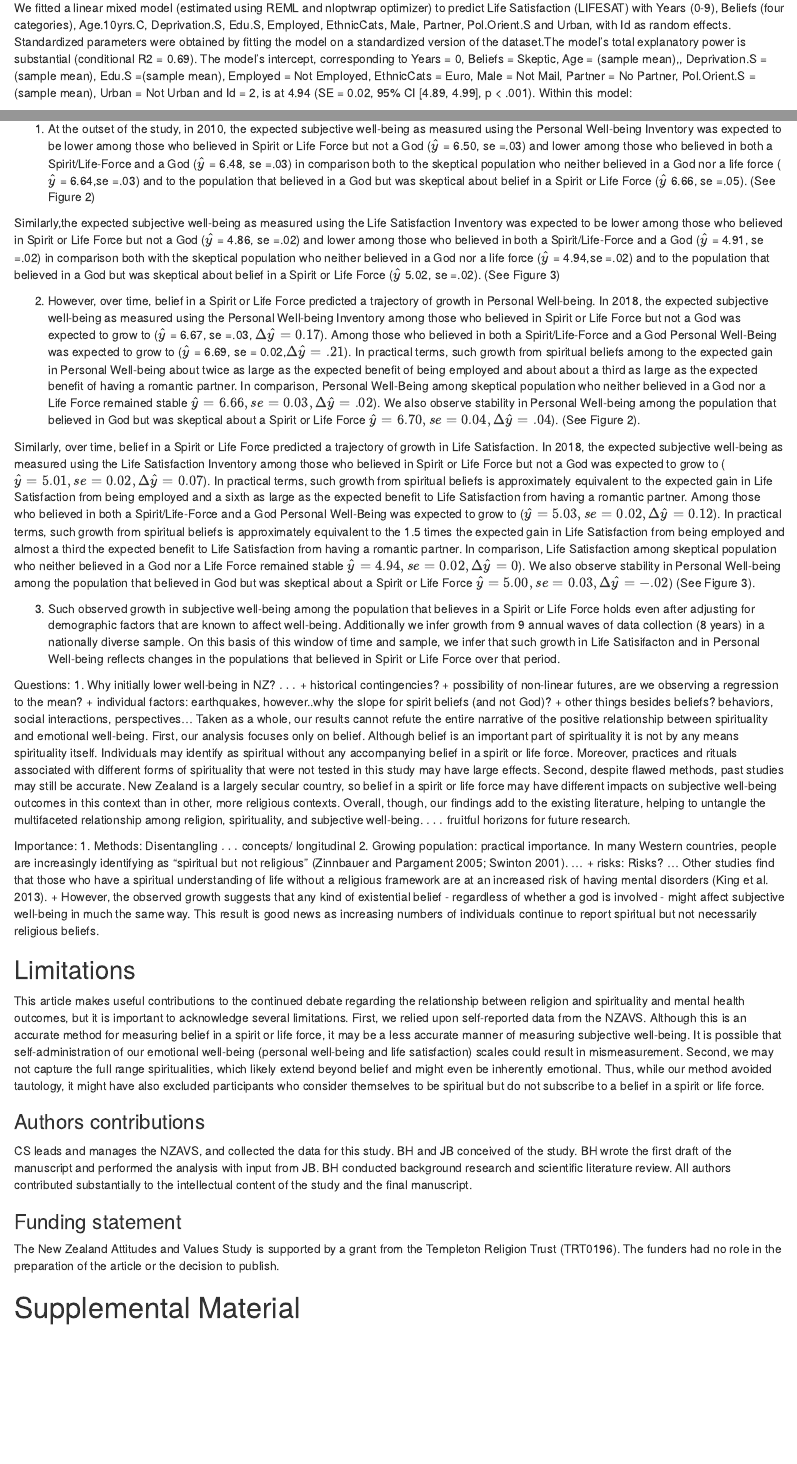
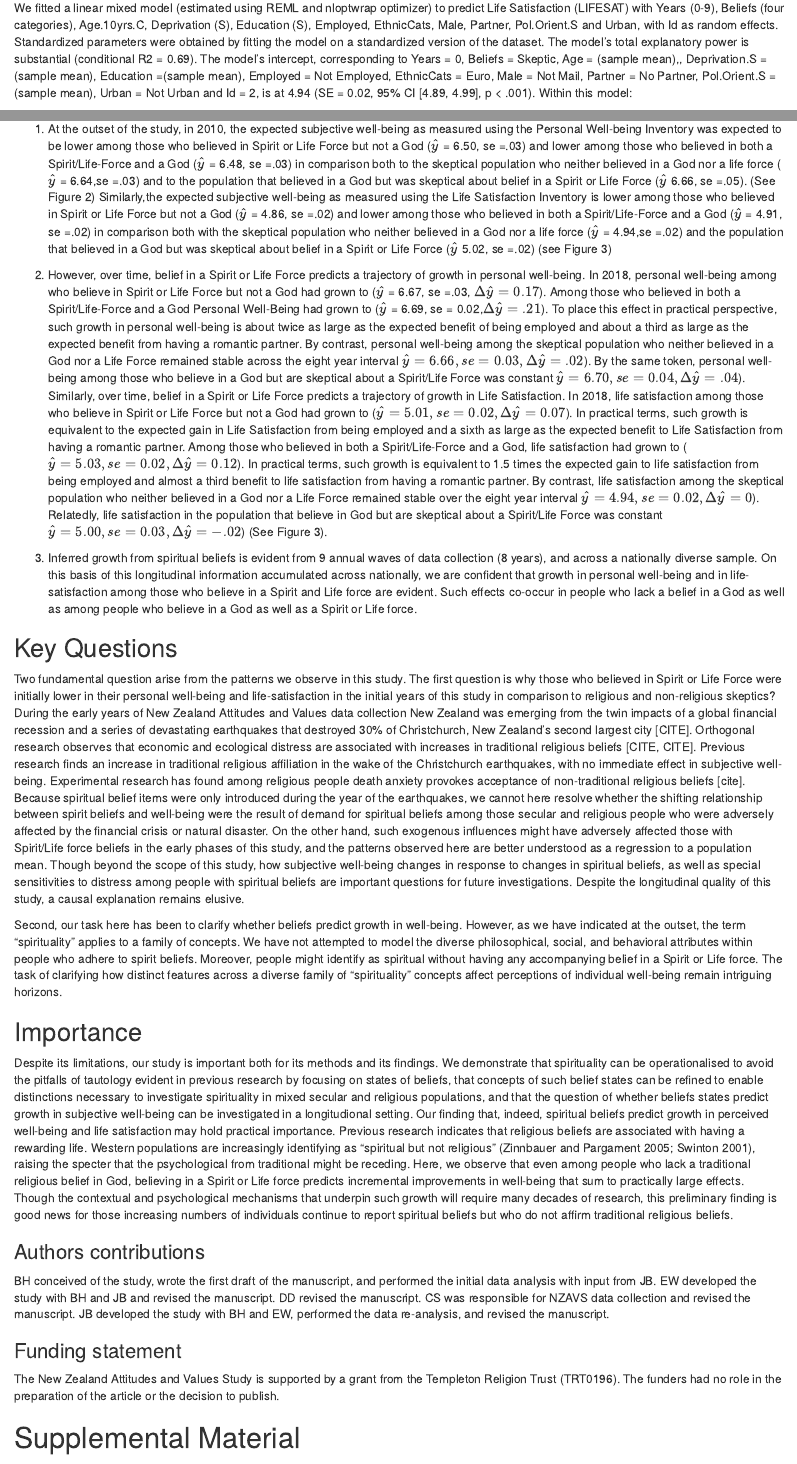
Before and after one commit to go-bayes/nzavs_spiritbeliefWellbeing, an R Markdown document (Manuscript.Rmd): the page in a window 1100 px wide, from 10880 px down, and a second part further down, joined at a grey line. Rendered offline with R 4.5, knitr and Pandoc, with nearby package versions; some code elsewhere in the file could not run offline.

Commit message:
revisions

```diff
--- a/Manuscript.Rmd
+++ b/Manuscript.Rmd
@@ -298,6 +298,6 @@ Focusing on the interaction of time with belief-type on personal well-being we o
 
 ## Life Satisfaction
 
-We fitted a linear mixed model (estimated using REML and nloptwrap optimizer) to predict Life Satisfaction (LIFESAT) with Years (0-9), Beliefs (four categories), Age.10yrs.C, Deprivation.S, Edu.S, Employed, EthnicCats, Male, Partner, Pol.Orient.S and Urban, with  Id as random effects. Standardized parameters were obtained by fitting the model on a standardized version of the dataset.The model's total explanatory power is substantial (conditional R2 = 0.69). The model's intercept, corresponding to Years = 0, Beliefs = Skeptic, Age = (sample mean),, Deprivation.S = (sample mean), Edu.S =(sample mean), Employed = Not Employed, EthnicCats = Euro, Male = Not Mail, Partner = No Partner, Pol.Orient.S = (sample mean), Urban = Not Urban and Id = 2, is at 4.94 (SE = 0.02, 95% CI [4.89, 4.99], p < .001). Within this model:
+We fitted a linear mixed model (estimated using REML and nloptwrap optimizer) to predict Life Satisfaction (LIFESAT) with Years (0-9), Beliefs (four categories), Age.10yrs.C, Deprivation (S), Education (S), Employed, EthnicCats, Male, Partner, Pol.Orient.S and Urban, with  Id as random effects. Standardized parameters were obtained by fitting the model on a standardized version of the dataset. The model's total explanatory power is substantial (conditional R2 = 0.69). The model's intercept, corresponding to Years = 0, Beliefs = Skeptic, Age = (sample mean),, Deprivation.S = (sample mean), Education =(sample mean), Employed = Not Employed, EthnicCats = Euro, Male = Not Mail, Partner = No Partner, Pol.Orient.S = (sample mean), Urban = Not Urban and Id = 2, is at 4.94 (SE = 0.02, 95% CI [4.89, 4.99], p < .001). Within this model:
 
   - The effect of years is not reliable (beta = -5.50e-04, SE = 2.69e-03, std. beta = -9.32e-04, p = 0.838).  We do not infer growth over time in Life Satisfaction among the Skeptic population
@@ -354,40 +354,22 @@ knitr::include_graphics("Figs/predicted_lifesat_imputed-1.png")
 
 The purpose of this study has been to clarify the relationship between belief in a spirit/life force and subjective well-being, addressing three challenges from previous research: (1) tautological measures of spirituality and subjective well-being; (2) insufficiently distinct measures of spirituality and religion; (3) cross-sectional samples. Here, we ask whether beliefs in a Spirit or Life Force predict growth in personal well-being and life-satisfaction over 9 waves (8 years) in nationally diverse western populations who differ in the dimensions of spiritual and religious beliefs. We observe that:
 
-1. At the outset of the study, in 2010, the expected subjective well-being as measured using the Personal Well-being Inventory was expected to be lower among those who believed in Spirit or Life Force but not a God ($\hat{y}$ =  6.50, se =.03) and lower among those who believed in both a Spirit/Life-Force and a God ($\hat{y}$ =  6.48, se =.03) in comparison both to the skeptical population who neither believed in a God nor a life force ($\hat{y}$ = 6.64,se =.03) and to the population that believed in a God but was skeptical about belief in a Spirit or Life Force ($\hat{y}$ 6.66, se =.05). (See Figure 2)
+1. At the outset of the study, in 2010, the expected subjective well-being as measured using the Personal Well-being Inventory was expected to be lower among those who believed in Spirit or Life Force but not a God ($\hat{y}$ =  6.50, se =.03) and lower among those who believed in both a Spirit/Life-Force and a God ($\hat{y}$ =  6.48, se =.03) in comparison both to the skeptical population who neither believed in a God nor a life force ($\hat{y}$ = 6.64,se =.03) and to the population that believed in a God but was skeptical about belief in a Spirit or Life Force ($\hat{y}$ 6.66, se =.05). (See Figure 2)  Similarly,the expected subjective well-being as measured using the Life Satisfaction Inventory is lower among those who believed in Spirit or Life Force but not a God ($\hat{y}$ = 4.86, se =.02) and lower among those who believed in both a Spirit/Life-Force and a God  ($\hat{y}$ = 4.91, se =.02) in comparison both with the skeptical population who neither believed in a God nor a life force ($\hat{y}$ = 4.94,se =.02) and the population that believed in a God but was skeptical about belief in a Spirit or Life Force ($\hat{y}$ 5.02, se =.02) (see Figure 3)
 
-Similarly,the expected subjective well-being as measured using the Life Satisfaction Inventory was expected to be lower among those who believed in Spirit or Life Force but not a God ($\hat{y}$ = 4.86, se =.02) and lower among those who believed in both a Spirit/Life-Force and a God  ($\hat{y}$ = 4.91, se =.02) in comparison both with the skeptical population who neither believed in a God nor a life force ($\hat{y}$ = 4.94,se =.02) and to the population that believed in a God but was skeptical about belief in a Spirit or Life Force ($\hat{y}$ 5.02, se =.02). (See Figure 3)
+2. However, over time, belief in a Spirit or Life Force predicts a trajectory of growth in personal well-being. In 2018, personal well-being among who believe in Spirit or Life Force but not a God had grown to ($\hat{y}$ = 6.67, se =.03, $\Delta \hat{y} = 0.17$). Among those who believed in both a Spirit/Life-Force and a God Personal Well-Being had grown to ($\hat{y}$ = 6.69, se = 0.02,$\Delta \hat{y} = .21$). To place this effect in practical perspective, such growth in personal well-being is about twice as large as the expected benefit of being employed and about a third as large as the expected benefit from having a romantic partner. By contrast, personal well-being among the skeptical population who neither believed in a God nor a Life Force remained stable across the eight year interval $\hat{y} = 6.66, se = 0.03, \Delta \hat{y} = .02$). By the same token, personal well-being among those who believe in a God but are skeptical about a Spirit/Life Force was constant $\hat{y} =  6.70, se = 0.04, \Delta \hat{y} = .04$). Similarly, over time, belief in a Spirit or Life Force predicts a trajectory of growth in Life Satisfaction. In 2018, life satisfaction among those who believe in Spirit or Life Force but not a God had grown to ($\hat{y} = 5.01, se = 0.02, \Delta \hat{y} = 0.07$). In practical terms, such growth is equivalent to the expected gain in Life Satisfaction from being employed and a sixth as large as the expected benefit to Life Satisfaction from having a romantic partner. Among those who believed in both a Spirit/Life-Force and a God, life satisfaction had grown to ($\hat{y} = 5.03, se = 0.02, \Delta \hat{y} = 0.12$). In practical terms, such growth is equivalent to 1.5 times the expected gain to life satisfaction from being employed and almost a third benefit to life satisfaction from having a romantic partner. By contrast, life satisfaction among the skeptical population who neither believed in a God nor a Life Force remained stable over the eight year interval $\hat{y} =  4.94, se =0.02, \Delta \hat{y} = 0$). Relatedly, life satisfaction in the population that believe in God but are skeptical about a Spirit/Life Force was constant $\hat{y} =  5.00, se = 0.03, \Delta \hat{y} = -.02$) (See Figure 3).
 
-2. However, over time, belief in a Spirit or Life Force predicted a trajectory of growth in Personal Well-being. In 2018, the expected subjective well-being as measured using the Personal Well-being Inventory among those who believed in Spirit or Life Force but not a God was expected to grow to ($\hat{y}$ = 6.67, se =.03, $\Delta \hat{y} = 0.17$). Among those who believed in both a Spirit/Life-Force and a God Personal Well-Being was expected to grow to ($\hat{y}$ = 6.69, se = 0.02,$\Delta \hat{y} = .21$). In practical terms, such growth from spiritual beliefs among to the expected gain in Personal Well-being about twice as large as the expected benefit of being employed and about about a third as large as the expected benefit of having a romantic partner.  In comparison, Personal Well-Being among skeptical population who neither believed in a God nor a Life Force remained stable $\hat{y} = 6.66, se = 0.03, \Delta \hat{y} = .02$). We also observe stability in Personal Well-being among the population that believed in God but was skeptical about a Spirit or Life Force $\hat{y} =  6.70, se = 0.04, \Delta \hat{y} = .04$). (See Figure 2).
+3. Inferred growth from spiritual beliefs is evident from 9 annual waves of data collection (8 years), and across a nationally diverse sample. On this basis of this longitudinal information accumulated across nationally, we are confident that growth in personal well-being and in life-satisfaction among those who believe in a Spirit and Life force are evident. Such effects co-occur in people who lack a belief in a God as well as among people who believe in a God as well as a Spirit or Life force.
 
-Similarly, over time, belief in a Spirit or Life Force predicted a trajectory of growth in Life Satisfaction. In 2018, the expected subjective well-being as measured using the Life Satisfaction Inventory among those who believed in Spirit or Life Force but not a God was expected to grow to ($\hat{y} = 5.01, se = 0.02, \Delta \hat{y} = 0.07$). In practical terms, such growth from spiritual beliefs is approximately equivalent to the expected gain in Life Satisfaction from being employed and a sixth as large as the expected benefit to Life Satisfaction from having a romantic partner. Among those who believed in both a Spirit/Life-Force and a God Personal Well-Being was expected to grow to ($\hat{y} = 5.03, se = 0.02, \Delta \hat{y} = 0.12$). In practical terms, such growth from spiritual beliefs is approximately equivalent to the 1.5 times the expected gain in Life Satisfaction from being employed and almost a third the expected benefit to Life Satisfaction from having a romantic partner. In comparison, Life Satisfaction among skeptical population who neither believed in a God nor a Life Force remained stable $\hat{y} =  4.94, se =0.02, \Delta \hat{y} = 0$). We also observe stability in Personal Well-being among the population that believed in God but was skeptical about a Spirit or Life Force $\hat{y} =  5.00, se = 0.03, \Delta \hat{y} = -.02$) (See Figure 3).
+## Key Questions
+Two fundamental question arise from the patterns we observe in this study. The first question is why those who believed in Spirit or Life Force were initially lower in their personal well-being and life-satisfaction in the initial years of this study in comparison to religious and non-religious skeptics? During the early years of New Zealand Attitudes and Values data collection New Zealand was emerging from the twin impacts of a global financial recession and a series of devastating earthquakes that destroyed 30% of Christchurch, New Zealand's second largest city [CITE]. Orthogonal research observes that economic and ecological distress are associated with increases in traditional religious beliefs [CITE, CITE]. Previous research finds an increase in traditional religious affiliation in the wake of the Christchurch earthquakes, with no immediate effect in subjective well-being. Experimental research has found among religious people death anxiety provokes acceptance of non-traditional religious beliefs [cite]. Because spiritual belief items were only introduced during the year of the earthquakes, we cannot here resolve whether the shifting relationship between spirit beliefs and well-being were the result of demand for spiritual beliefs among those secular and religious people who were adversely affected by the financial crisis or natural disaster. On the other hand, such exogenous influences might have adversely affected those with Spirit/Life force beliefs in the early phases of this study, and the patterns observed here are better understood as a regression to a population mean. Though beyond the scope of this study, how subjective well-being changes in response to changes in spiritual beliefs, as well as special sensitivities to distress among people with spiritual beliefs are important questions for future investigations. Despite the longitudinal quality of this study, a causal explanation remains elusive.
 
-3. Such observed growth in subjective well-being among the population that believes in a Spirit or Life Force holds even after adjusting for demographic factors that are known to affect well-being. Additionally we infer growth from  9 annual waves of data collection (8 years) in a nationally diverse sample. On this basis of this window of time and sample, we infer that such growth in Life Satisifacton and in Personal Well-being reflects changes in the populations that believed in Spirit or Life Force over that period.
+Second, our task here has been to clarify whether beliefs predict growth in well-being. However, as we have indicated at the outset, the term "spirituality" applies to a family of concepts. We have not attempted to model the diverse philosophical, social, and behavioral attributes within people who adhere to spirit beliefs. Moreover, people might identify as spiritual without having any accompanying belief in a Spirit or Life force. The task of clarifying how distinct features across a diverse family of "spirituality" concepts affect perceptions of individual well-being remain intriguing horizons.
 
-Questions:
-1. Why initially lower well-being in NZ? $\dots$
-  + historical contingencies?
-  + possibility of non-linear futures, are we observing a regression to the mean?
-  + individual factors: earthquakes, however..why the slope for spirit beliefs (and not God)?
-  + other things besides beliefs? behaviors, social interactions, perspectives...
-  Taken as a whole, our results cannot refute the entire narrative of the positive relationship between spirituality and emotional well-being. First, our analysis focuses only on belief. Although belief is an important part of spirituality it is not by any means spirituality itself. Individuals may identify as spiritual without any accompanying belief in a spirit or life force. Moreover, practices and rituals associated with different forms of spirituality that were not tested in this study may have large effects. Second, despite flawed methods, past studies may still be accurate. New Zealand is a largely secular country, so belief in a spirit or life force may have different impacts on subjective well-being outcomes in this context than in other, more religious contexts. Overall, though, our findings add to the existing literature, helping to untangle the multifaceted relationship among religion, spirituality, and subjective well-being. $\dots$ fruitful horizons for future research.
-
-
-Importance:
-1. Methods: Disentangling $\dots$ concepts/ longitudinal
-2. Growing population: practical importance. In many Western countries, people are increasingly identifying as "spiritual but not religious" [@Zinnbauer2005-vz; @Swinton2001-vr]. ...
- + risks: Risks? ... Other studies find that those who have a spiritual understanding of life without a religious framework are at an increased risk of having mental disorders [@King2013-cg].
- + However, the observed growth suggests that any kind of existential belief - regardless of whether a god is involved - might affect subjective well-being in much the same way. This result is good news as increasing numbers of individuals continue to report spiritual but not necessarily religious beliefs.
-
-
-
-## Limitations
-
-This article makes useful contributions to the continued debate regarding the relationship between religion and spirituality and mental health outcomes, but it is important to acknowledge several limitations. First, we relied upon self-reported data from the NZAVS. Although this is an accurate method for measuring belief in a spirit or life force, it may be a less accurate manner of measuring subjective well-being. It is possible that self-administration of our emotional well-being (personal well-being and life satisfaction) scales could result in mismeasurement. Second, we may not capture the full range spiritualities, which likely extend beyond belief and might even be inherently emotional. Thus, while our method avoided tautology, it might have also excluded participants who consider themselves to be spiritual but do not subscribe to a belief in a spirit or life force.
+## Importance
+Despite its limitations, our study is important both for its methods and its findings. We demonstrate that spirituality can be operationalised to avoid the pitfalls of tautology evident in previous research by focusing on states of beliefs, that concepts of such belief states can be refined to enable distinctions necessary to investigate spirituality in mixed secular and religious populations, and that the question of whether beliefs states predict growth in subjective well-being can be investigated in a longitudional setting. Our finding that, indeed, spiritual beliefs predict growth in perceived well-being and life satisfaction may hold practical importance. Previous research indicates that religious beliefs are associated with having a rewarding life. Western populations are increasingly identifying as "spiritual but not religious" [@Zinnbauer2005-vz; @Swinton2001-vr], raising the specter that the psychological from traditional might be receding. Here, we observe that even among people who lack a traditional religious belief in God, believing in a Spirit or Life force predicts incremental improvements in well-being that sum to practically large effects. Though the contextual and psychological mechanisms that underpin such growth will require many decades of research, this preliminary finding is good news for those increasing numbers of individuals continue to report spiritual beliefs but who do not affirm traditional religious beliefs.
 
 
 ### Authors contributions
-CS leads and manages the NZAVS, and collected the data for this study. BH and JB conceived
-of the study. BH wrote the first draft of the manuscript and performed the analysis with input from JB. BH conducted background research and scientific literature review. All authors contributed substantially to the intellectual content of the study and the final manuscript.
+BH conceived of the study, wrote the first draft of the manuscript, and performed the initial data analysis with input from JB. EW developed the study with BH and JB and revised the manuscript. DD revised the manuscript. CS was responsible for NZAVS data collection and revised the manuscript. JB developed the study with BH and EW, performed the data re-analysis, and revised the manuscript.
 
 ### Funding statement
```
Also changed, not shown: Manuscript.Rmd (9 more changed lines).
